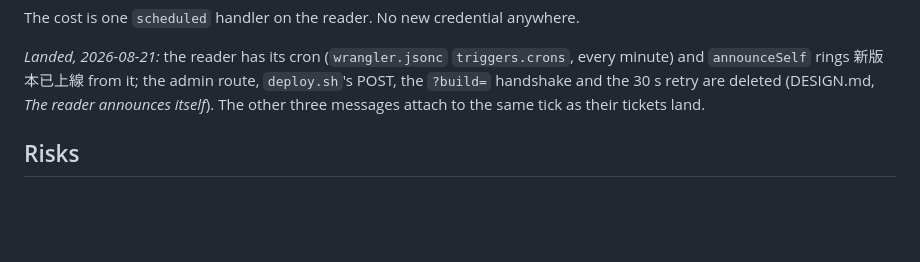
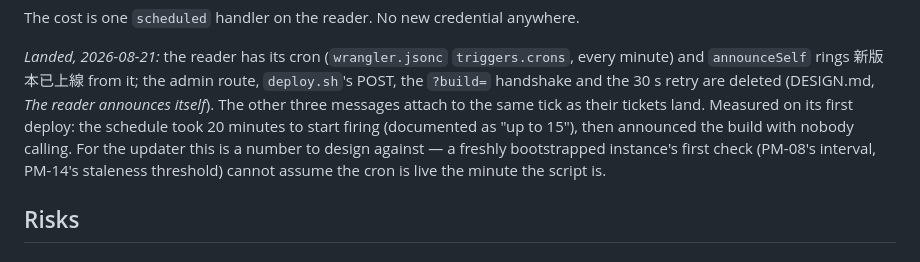
Before and after one commit to enstw/bookworm, a Markdown page: docs/pull-mode-updates.md, the part around the change. Drawn GitHub-style; blank space fills up the shorter version.

```diff
--- a/docs/pull-mode-updates.md
+++ b/docs/pull-mode-updates.md
@@ -469,6 +469,11 @@ anywhere.
 it; the admin route, `deploy.sh`'s POST, the `?build=` handshake and the
 30 s retry are deleted (DESIGN.md, *The reader announces itself*). The
 other three messages attach to the same tick as their tickets land.
+Measured on its first deploy: the schedule took 20 minutes to start
+firing (documented as "up to 15"), then announced the build with nobody
+calling. For the updater this is a number to design against — a freshly
+bootstrapped instance's first check (PM-08's interval, PM-14's staleness
+threshold) cannot assume the cron is live the minute the script is.
 
 ## Risks
 
```
Also changed, not shown: DESIGN.md (+7 -1 lines).
